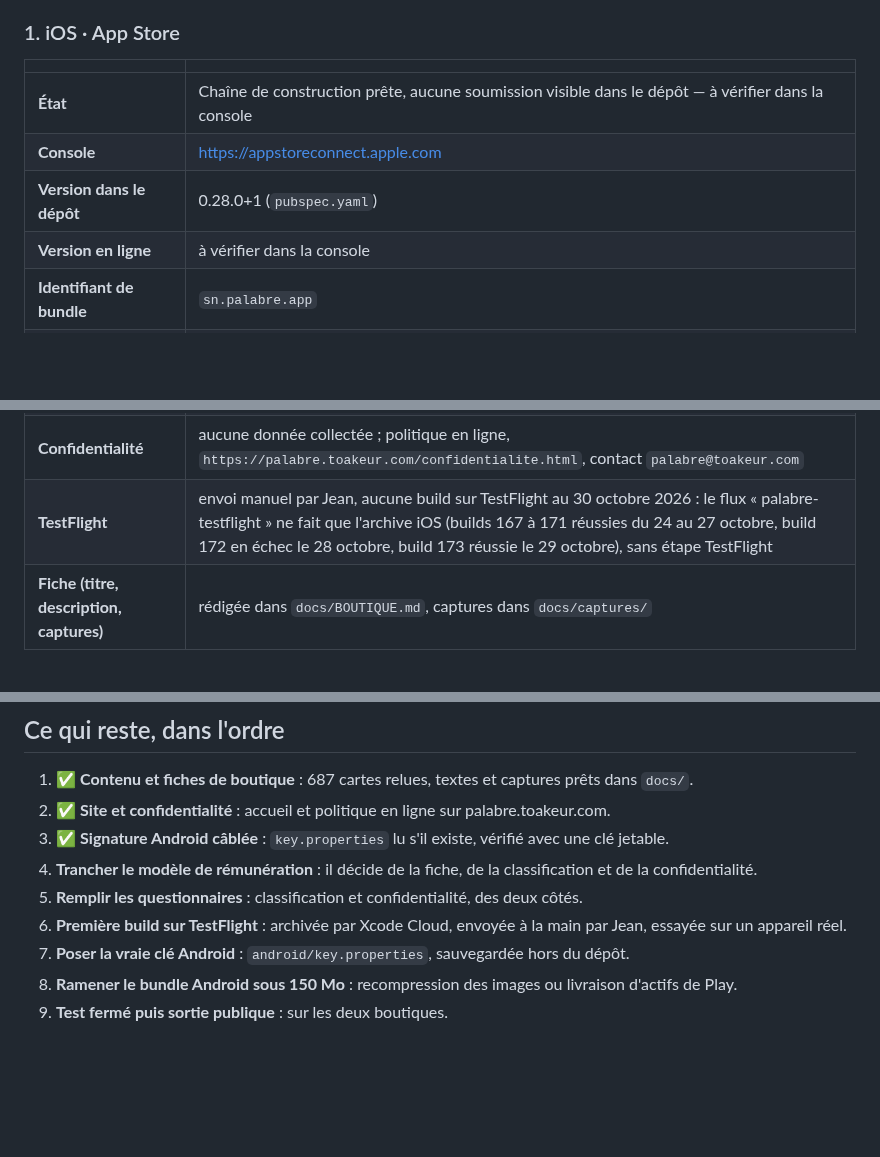
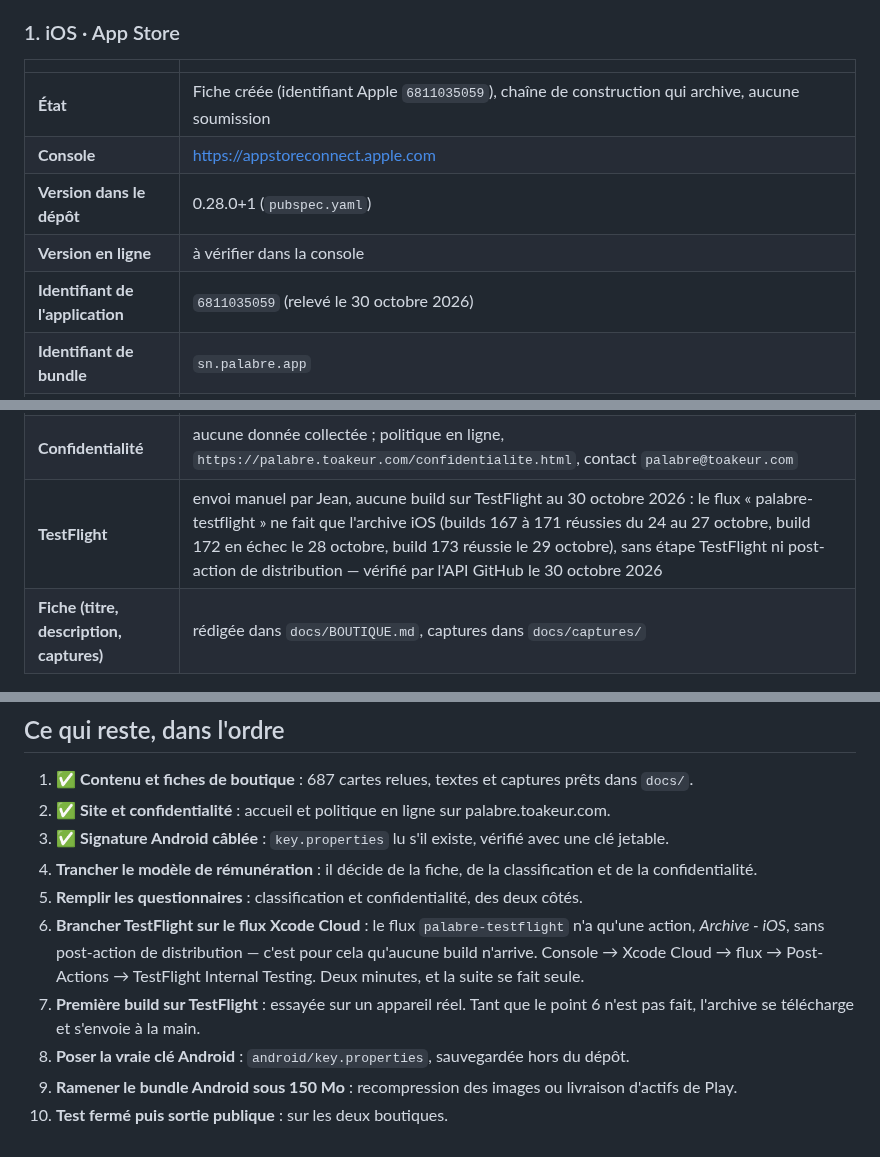
Before and after one commit to teiki5320/palabre, a Markdown page: docs/PUBLICATION.md, 3 parts joined by grey strips. Rendered like a GitHub page; blank space fills up the shorter version.

```diff
--- a/docs/PUBLICATION.md
+++ b/docs/PUBLICATION.md
@@ -42,10 +42,11 @@
 
 | | |
 |---|---|
-| **État** | Chaîne de construction prête, aucune soumission visible dans le dépôt — à vérifier dans la console |
+| **État** | Fiche créée (identifiant Apple `6811035059`), chaîne de construction qui archive, aucune soumission |
 | **Console** | https://appstoreconnect.apple.com |
 | **Version dans le dépôt** | 0.28.0+1 (`pubspec.yaml`) |
 | **Version en ligne** | à vérifier dans la console |
+| **Identifiant de l'application** | `6811035059` (relevé le 30 octobre 2026) |
 | **Identifiant de bundle** | `sn.palabre.app` |
 | **Équipe de développement** | `K597U7X3FZ` |
 | **Nom affiché** | Palabre |
@@ -55,7 +56,7 @@
 | **Signature** | déléguée à Xcode Cloud ; aucun certificat ni profil dans le dépôt |
 | **Classification** | 17+ visée, à cause des scènes de chambre — questionnaire à remplir, à vérifier dans la console |
 | **Confidentialité** | aucune donnée collectée ; politique en ligne, `https://palabre.toakeur.com/confidentialite.html`, contact `palabre@toakeur.com` |
-| **TestFlight** | envoi manuel par Jean, aucune build sur TestFlight au 30 octobre 2026 : le flux « palabre-testflight » ne fait que l'archive iOS (builds 167 à 171 réussies du 24 au 27 octobre, build 172 en échec le 28 octobre, build 173 réussie le 29 octobre), sans étape TestFlight |
+| **TestFlight** | envoi manuel par Jean, aucune build sur TestFlight au 30 octobre 2026 : le flux « palabre-testflight » ne fait que l'archive iOS (builds 167 à 171 réussies du 24 au 27 octobre, build 172 en échec le 28 octobre, build 173 réussie le 29 octobre), sans étape TestFlight ni post-action de distribution — vérifié par l'API GitHub le 30 octobre 2026 |
 | **Fiche (titre, description, captures)** | rédigée dans `docs/BOUTIQUE.md`, captures dans `docs/captures/` |
 
 ### 2. Android · Google Play
@@ -88,7 +89,8 @@
 3. ✅ **Signature Android câblée** : `key.properties` lu s'il existe, vérifié avec une clé jetable.
 4. **Trancher le modèle de rémunération** : il décide de la fiche, de la classification et de la confidentialité.
 5. **Remplir les questionnaires** : classification et confidentialité, des deux côtés.
-6. **Première build sur TestFlight** : archivée par Xcode Cloud, envoyée à la main par Jean, essayée sur un appareil réel.
-7. **Poser la vraie clé Android** : `android/key.properties`, sauvegardée hors du dépôt.
-8. **Ramener le bundle Android sous 150 Mo** : recompression des images ou livraison d'actifs de Play.
-9. **Test fermé puis sortie publique** : sur les deux boutiques.
+6. **Brancher TestFlight sur le flux Xcode Cloud** : le flux `palabre-testflight` n'a qu'une action, *Archive - iOS*, sans post-action de distribution — c'est pour cela qu'aucune build n'arrive. Console → Xcode Cloud → flux → Post-Actions → TestFlight Internal Testing. Deux minutes, et la suite se fait seule.
+7. **Première build sur TestFlight** : essayée sur un appareil réel. Tant que le point 6 n'est pas fait, l'archive se télécharge et s'envoie à la main.
+8. **Poser la vraie clé Android** : `android/key.properties`, sauvegardée hors du dépôt.
+9. **Ramener le bundle Android sous 150 Mo** : recompression des images ou livraison d'actifs de Play.
+10. **Test fermé puis sortie publique** : sur les deux boutiques.
```
Also changed, not shown: docs/INFRA.md (+3 -2 lines), docs/audits/2026-10-30-audit.md (added, +152 -0 lines).
